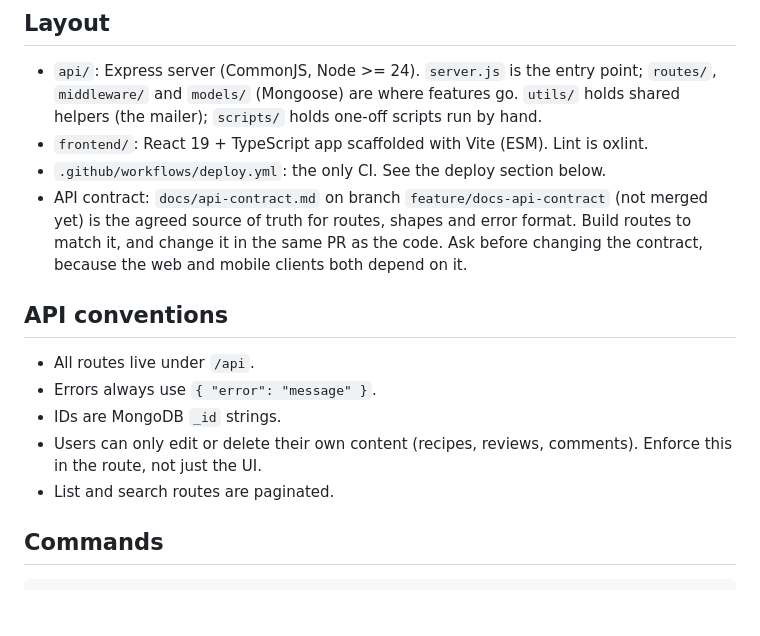
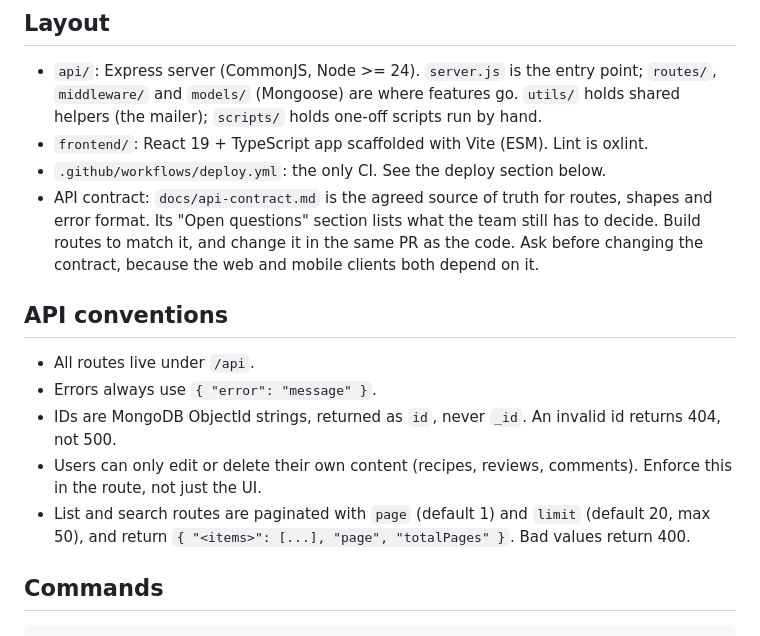
Before and after one commit to Social-Hangout/POOSD-large-project, a Markdown page: CLAUDE.md, the part around the change. GitHub-like rendering; blank space fills up the shorter version.

Commit message:
docs(CLAUDE.md): Update for the merged API contract - Point to docs/api-contract.md instead of the unmerged feature/docs-api-contract branch - Match the contract: ids returned as id (not _id), and page/limit pagination

```diff
--- a/CLAUDE.md
+++ b/CLAUDE.md
@@ -46,15 +46,15 @@ Documentation deliverables (keep the code consistent with these):
 - `api/`: Express server (CommonJS, Node >= 24). `server.js` is the entry point; `routes/`, `middleware/` and `models/` (Mongoose) are where features go. `utils/` holds shared helpers (the mailer); `scripts/` holds one-off scripts run by hand.
 - `frontend/`: React 19 + TypeScript app scaffolded with Vite (ESM). Lint is oxlint.
 - `.github/workflows/deploy.yml`: the only CI. See the deploy section below.
-- API contract: `docs/api-contract.md` on branch `feature/docs-api-contract` (not merged yet) is the agreed source of truth for routes, shapes and error format. Build routes to match it, and change it in the same PR as the code. Ask before changing the contract, because the web and mobile clients both depend on it.
+- API contract: `docs/api-contract.md` is the agreed source of truth for routes, shapes and error format. Its "Open questions" section lists what the team still has to decide. Build routes to match it, and change it in the same PR as the code. Ask before changing the contract, because the web and mobile clients both depend on it.
 
 ## API conventions
 
 - All routes live under `/api`.
 - Errors always use `{ "error": "message" }`.
-- IDs are MongoDB `_id` strings.
+- IDs are MongoDB ObjectId strings, returned as `id`, never `_id`. An invalid id returns 404, not 500.
 - Users can only edit or delete their own content (recipes, reviews, comments). Enforce this in the route, not just the UI.
-- List and search routes are paginated.
+- List and search routes are paginated with `page` (default 1) and `limit` (default 20, max 50), and return `{ "<items>": [...], "page", "totalPages" }`. Bad values return 400.
 
 ## Commands
 
```
